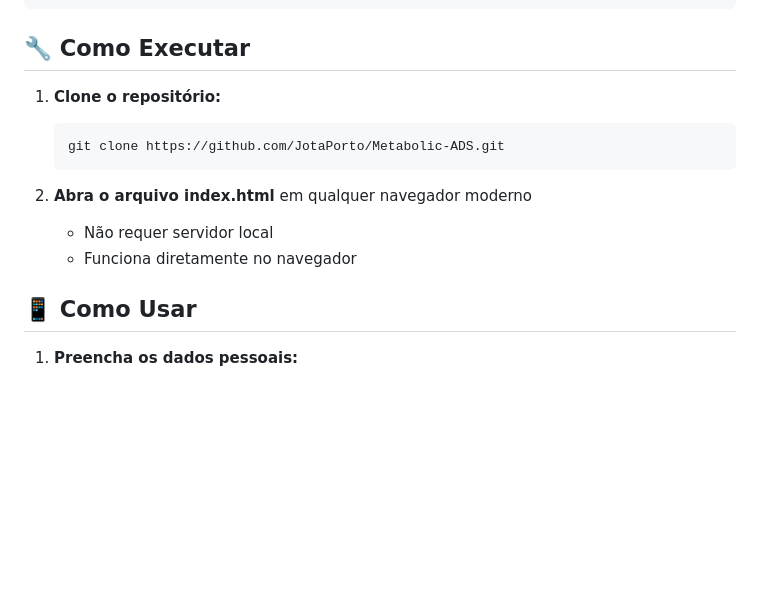
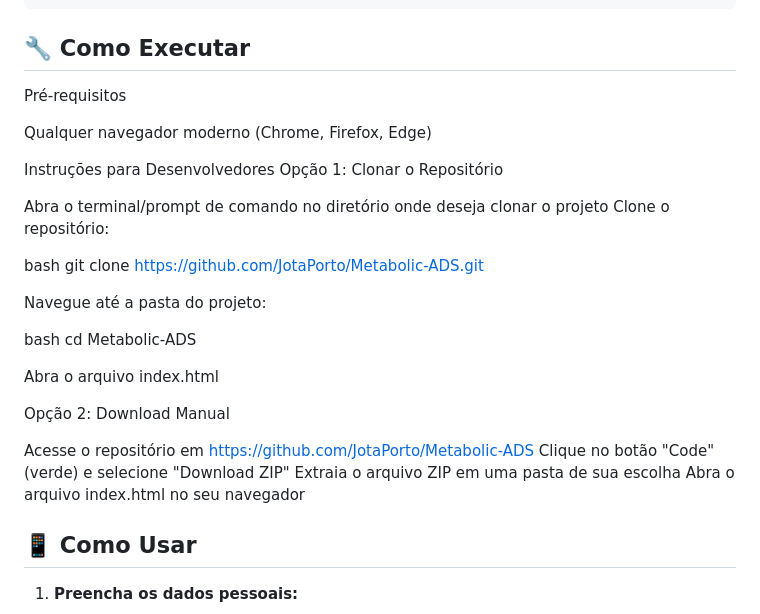
Before and after one commit to JotaPorto/Metabolic-ADS, a Markdown page: README.md, the part around the change. GitHub-like rendering; blank space fills up the shorter version.

````diff
--- a/README.md
+++ b/README.md
@@ -68,14 +68,31 @@ calculadora-tmb-imc/
 
 ## 🔧 Como Executar
 
-1. **Clone o repositório:**
-   ```bash
-   git clone https://github.com/JotaPorto/Metabolic-ADS.git
-   ```
+Pré-requisitos
 
-2. **Abra o arquivo index.html** em qualquer navegador moderno
-   - Não requer servidor local
-   - Funciona diretamente no navegador
+Qualquer navegador moderno (Chrome, Firefox, Edge)
+
+Instruções para Desenvolvedores
+Opção 1: Clonar o Repositório
+
+Abra o terminal/prompt de comando no diretório onde deseja clonar o projeto
+Clone o repositório:
+
+bash   git clone https://github.com/JotaPorto/Metabolic-ADS.git
+
+Navegue até a pasta do projeto:
+
+bash   cd Metabolic-ADS
+
+Abra o arquivo index.html
+
+
+Opção 2: Download Manual
+
+Acesse o repositório em https://github.com/JotaPorto/Metabolic-ADS
+Clique no botão "Code" (verde) e selecione "Download ZIP"
+Extraia o arquivo ZIP em uma pasta de sua escolha
+Abra o arquivo index.html no seu navegador
 
 ## 📱 Como Usar
 
````
